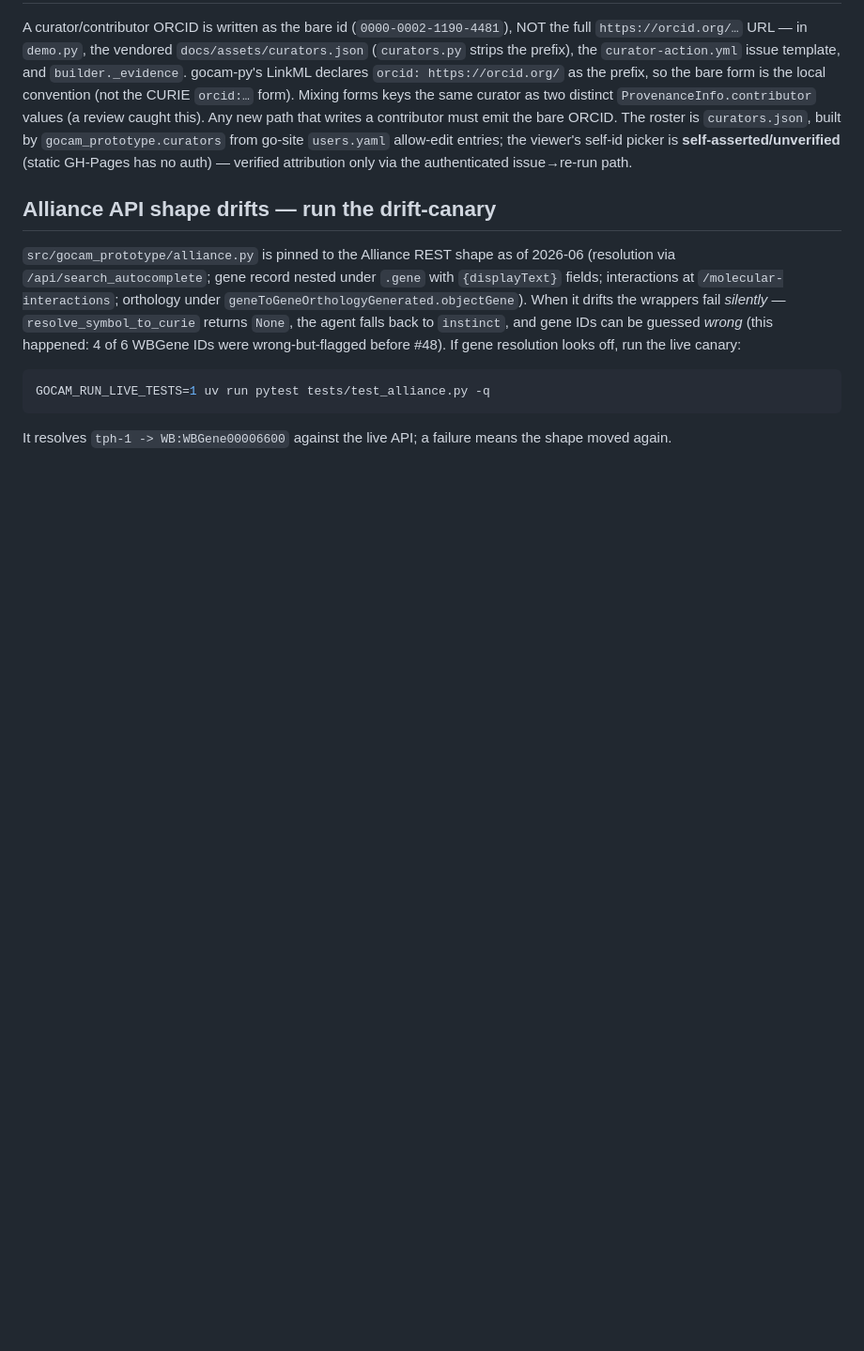
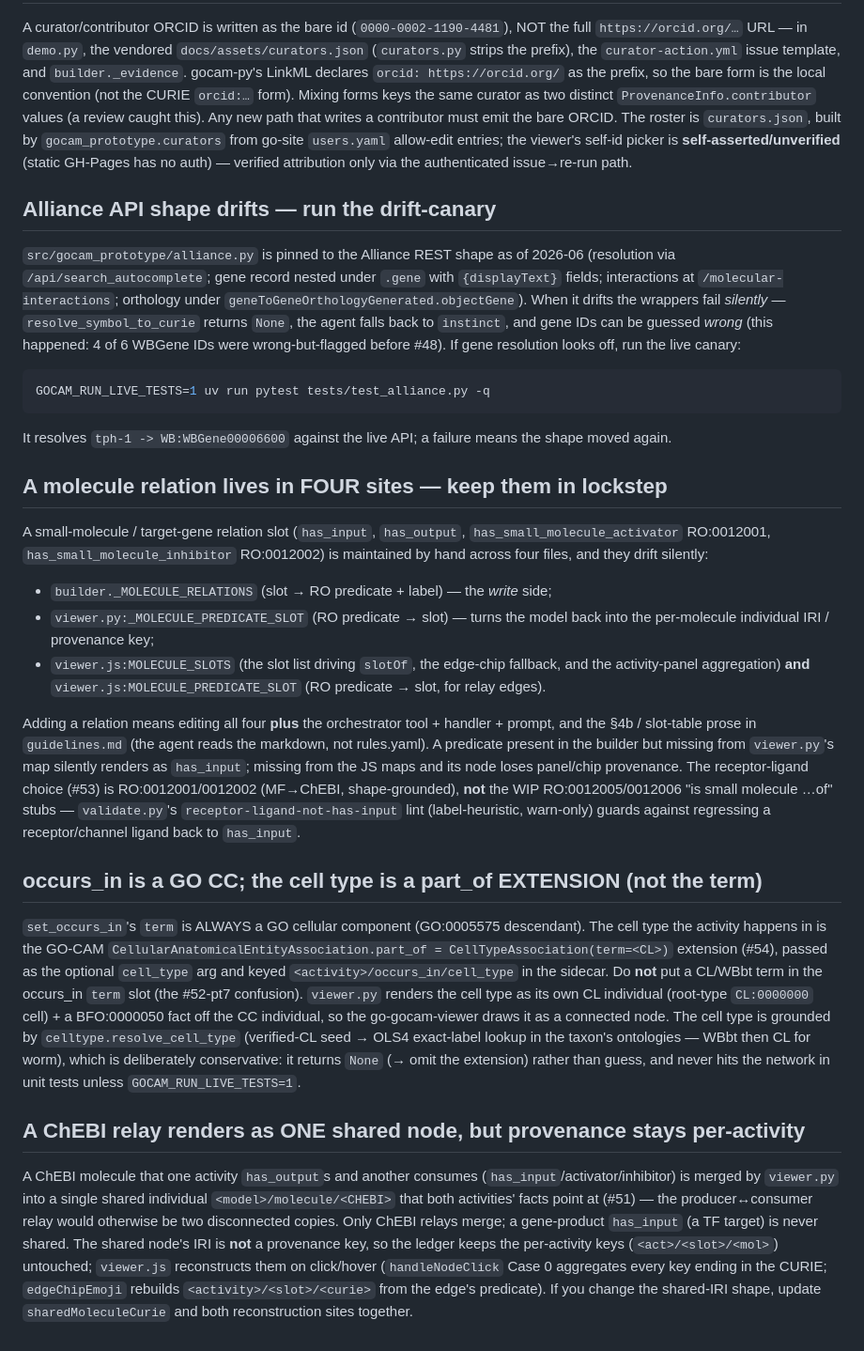
Before and after one commit to geneontology/go-prototype-0000001, a Markdown page: CLAUDE.md, the part around the change. Shown at 94% size. Drawn GitHub-style; blank space fills up the shorter version.

Commit message:
CLAUDE.md: gotchas from #53/#54/#51 (molecule-relation 4-site parity, occurs_in-vs-cell-type extension, ChEBI relay shared-node provenance)
Co-Authored-By: Claude Opus 4.8 <noreply@anthropic.com>

```diff
--- a/CLAUDE.md
+++ b/CLAUDE.md
@@ -195,3 +195,56 @@ GOCAM_RUN_LIVE_TESTS=1 uv run pytest tests/test_alliance.py -q
 
 It resolves `tph-1 -> WB:WBGene00006600` against the live API; a failure means
 the shape moved again.
+
+## A molecule relation lives in FOUR sites — keep them in lockstep
+
+A small-molecule / target-gene relation slot (`has_input`, `has_output`,
+`has_small_molecule_activator` RO:0012001, `has_small_molecule_inhibitor`
+RO:0012002) is maintained by hand across four files, and they drift silently:
+
+- `builder._MOLECULE_RELATIONS` (slot → RO predicate + label) — the *write* side;
+- `viewer.py:_MOLECULE_PREDICATE_SLOT` (RO predicate → slot) — turns the model
+  back into the per-molecule individual IRI / provenance key;
+- `viewer.js:MOLECULE_SLOTS` (the slot list driving `slotOf`, the edge-chip
+  fallback, and the activity-panel aggregation) **and**
+  `viewer.js:MOLECULE_PREDICATE_SLOT` (RO predicate → slot, for relay edges).
+
+Adding a relation means editing all four **plus** the orchestrator tool +
+handler + prompt, and the §4b / slot-table prose in `guidelines.md` (the agent
+reads the markdown, not rules.yaml). A predicate present in the builder but
+missing from `viewer.py`'s map silently renders as `has_input`; missing from the
+JS maps and its node loses panel/chip provenance. The receptor-ligand choice
+(#53) is RO:0012001/0012002 (MF→ChEBI, shape-grounded), **not** the WIP
+RO:0012005/0012006 "is small molecule …of" stubs — `validate.py`'s
+`receptor-ligand-not-has-input` lint (label-heuristic, warn-only) guards against
+regressing a receptor/channel ligand back to `has_input`.
+
+## occurs_in is a GO CC; the cell type is a part_of EXTENSION (not the term)
+
+`set_occurs_in`'s `term` is ALWAYS a GO cellular component (GO:0005575
+descendant). The cell type the activity happens in is the GO-CAM
+`CellularAnatomicalEntityAssociation.part_of = CellTypeAssociation(term=<CL>)`
+extension (#54), passed as the optional `cell_type` arg and keyed
+`<activity>/occurs_in/cell_type` in the sidecar. Do **not** put a CL/WBbt term
+in the occurs_in `term` slot (the #52-pt7 confusion). `viewer.py` renders the
+cell type as its own CL individual (root-type `CL:0000000` cell) + a BFO:0000050
+fact off the CC individual, so the go-gocam-viewer draws it as a connected node.
+The cell type is grounded by `celltype.resolve_cell_type` (verified-CL seed →
+OLS4 exact-label lookup in the taxon's ontologies — WBbt then CL for worm),
+which is deliberately conservative: it returns `None` (→ omit the extension)
+rather than guess, and never hits the network in unit tests unless
+`GOCAM_RUN_LIVE_TESTS=1`.
+
+## A ChEBI relay renders as ONE shared node, but provenance stays per-activity
+
+A ChEBI molecule that one activity `has_output`s and another consumes
+(`has_input`/activator/inhibitor) is merged by `viewer.py` into a single shared
+individual `<model>/molecule/<CHEBI>` that both activities' facts point at (#51)
+— the producer↔consumer relay would otherwise be two disconnected copies. Only
+ChEBI relays merge; a gene-product `has_input` (a TF target) is never shared.
+The shared node's IRI is **not** a provenance key, so the ledger keeps the
+per-activity keys (`<act>/<slot>/<mol>`) untouched; `viewer.js` reconstructs
+them on click/hover (`handleNodeClick` Case 0 aggregates every key ending in the
+CURIE; `edgeChipEmoji` rebuilds `<activity>/<slot>/<curie>` from the edge's
+predicate). If you change the shared-IRI shape, update `sharedMoleculeCurie` and
+both reconstruction sites together.
```
